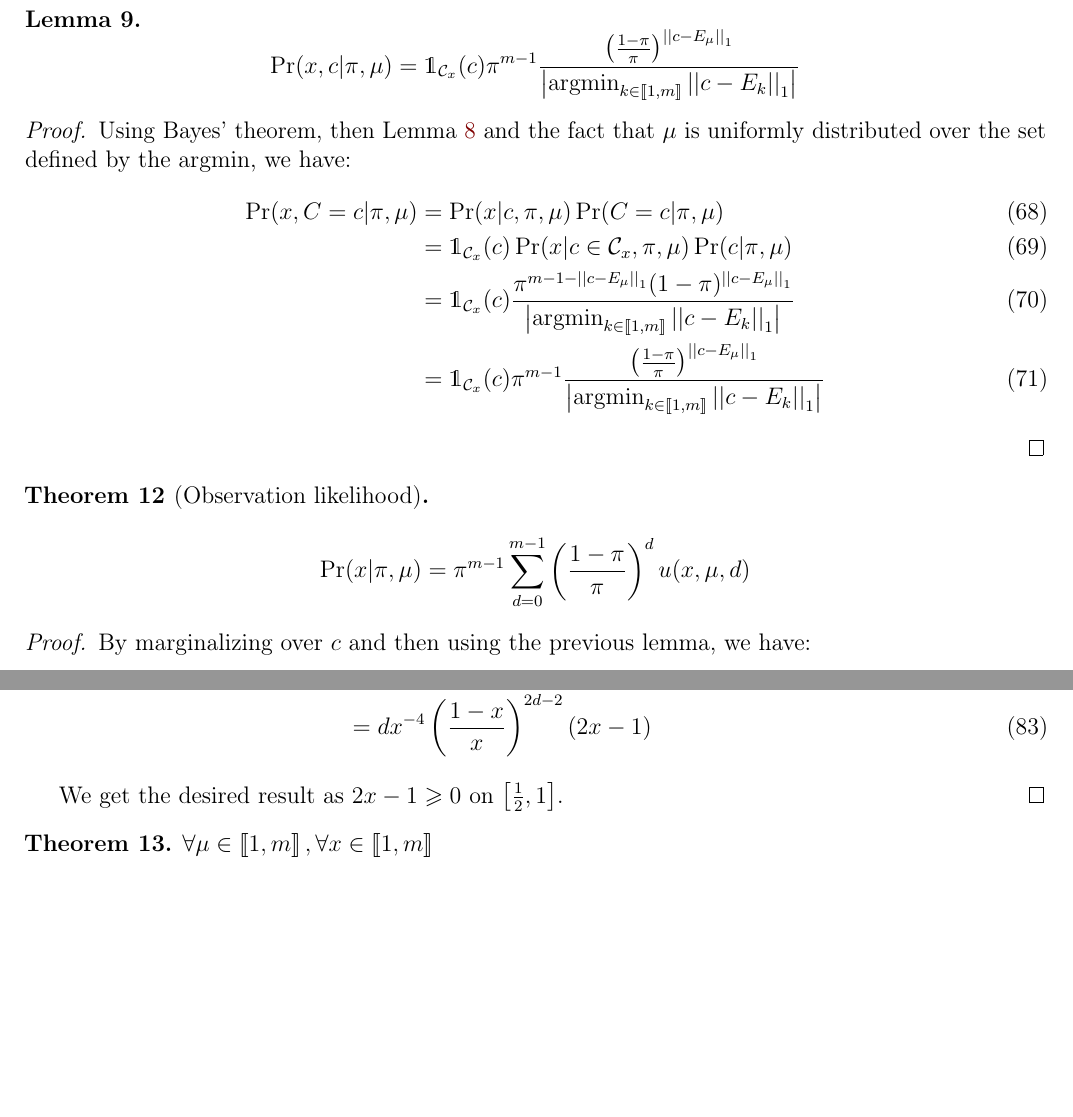
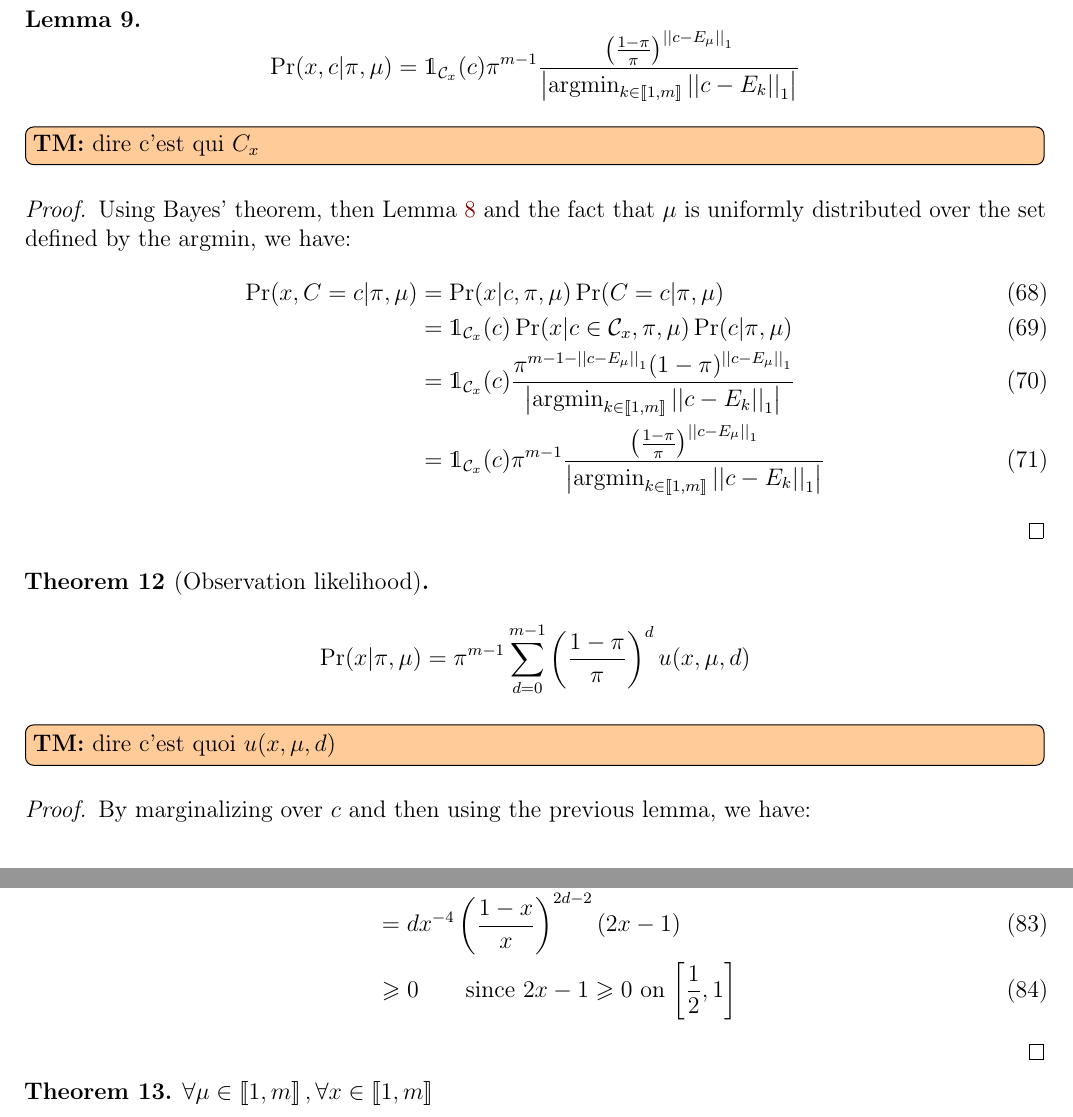
Before and after one commit to Thomick/Ordinal-data-clustering, a LaTeX document (report/report.tex, which reads report/subtex/god_model_appendix.tex): two parts of pages 36 and 37 of 38, joined at a grey line, cut so that both start at the same text, the shorter picture padded with empty space. Compiled offline with pdfLaTeX.

Commit message:
until lemma 10 included

```diff
--- a/report/subtex/god_model_appendix.tex
+++ b/report/subtex/god_model_appendix.tex
@@ -92,6 +92,7 @@ As $\pi > \frac{1}{2}$, we conclude that:
     \label{lemma:p_x_c_knowing_pi_mu_appendix}
     \[\Pr(x, c | \pi, \mu) = \indic{}_{\mathcal{C}_x}(c) \pi^{m-1}  \frac{\left(\frac{1 - \pi}{\pi}\right)^{\norm{c - E_{\mu}}_1}}{\card{\argmin_{k \in \bbrack{1, m}} \norm{c - E_k}_1}} \]
 \end{lemma}
+\tm {dire c'est qui $C_x$}
 \begin{proof}
     Using Bayes' theorem, then Lemma~\ref{lemma:p_c_mu} and the fact that $\mu$ is uniformly distributed over the set defined by the $\argmin$, we have:
     \begin{align}
@@ -108,6 +109,7 @@ As $\pi > \frac{1}{2}$, we conclude that:
     \label{thm:p_x_knowing_pi_mu}
     \[\Pr(x | \pi, \mu) = \pi^{m-1} \sum_{d = 0}^{m-1} \left(\frac{1 - \pi}{\pi}\right)^d u(x, \mu, d)\]
 \end{thm}
+\tm {dire c'est quoi $u(x, \mu, d)$}
 \begin{proof}
     By marginalizing over $c$ and then using the previous lemma, we have:
 
@@ -162,6 +164,9 @@ As $\pi > \frac{1}{2}$, we conclude that:
+            &\geq 0 \qquad \text{since $2x - 1 \geq 0$ on $\left[\frac{1}{2}, 1\right]$}
         \end{align}
+    \end{itemize}
 
-    We get the desired result as $2x - 1 \geq 0$ on $\left[\frac{1}{2}, 1\right]$.
+
+
 \end{proof}
 
 
```
Also changed, not shown: report/subtex/god_model.tex (+1 -0 lines), report/subtex/god_model_appendix.tex (8 more changed lines). Lines whose indentation alone changed are shown as unchanged.
